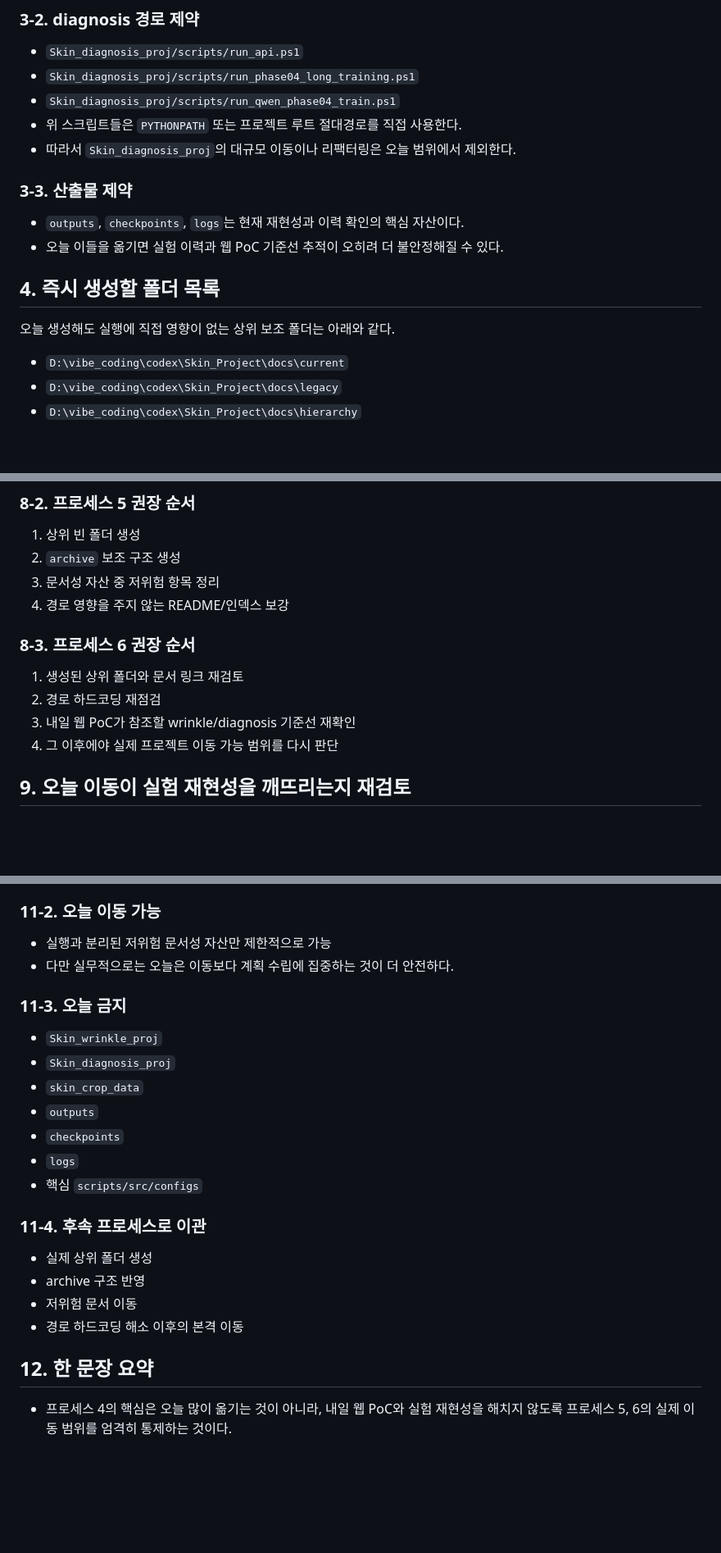
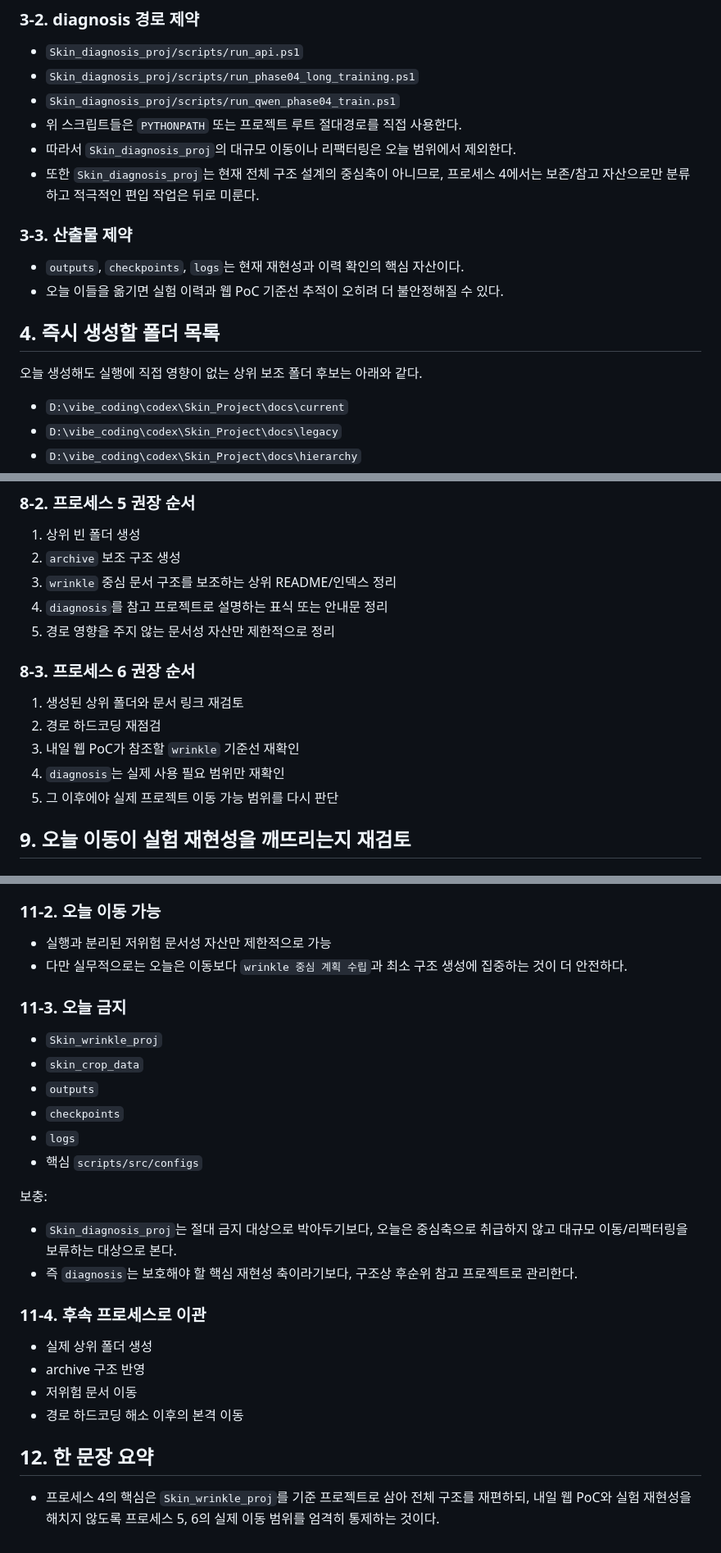
Before and after one commit to wide-bridge/Skin_Project, a Markdown page: docs/hierarchy/072_실제_폴더_이행_계획_및_체크리스트_초안.md, 3 parts joined by grey strips. Shown at 82% size. Drawn GitHub-style; blank space fills up the shorter version.

Commit message:
docs: revise migration plan around wrinkle-first hierarchy

```diff
--- a/docs/hierarchy/072_실제_폴더_이행_계획_및_체크리스트_초안.md
+++ b/docs/hierarchy/072_실제_폴더_이행_계획_및_체크리스트_초안.md
@@ -32,13 +35,14 @@
 - `Skin_diagnosis_proj/scripts/run_qwen_phase04_train.ps1`
 - 위 스크립트들은 `PYTHONPATH` 또는 프로젝트 루트 절대경로를 직접 사용한다.
 - 따라서 `Skin_diagnosis_proj`의 대규모 이동이나 리팩터링은 오늘 범위에서 제외한다.
+- 또한 `Skin_diagnosis_proj`는 현재 전체 구조 설계의 중심축이 아니므로, 프로세스 4에서는 보존/참고 자산으로만 분류하고 적극적인 편입 작업은 뒤로 미룬다.
 
 ### 3-3. 산출물 제약
 - `outputs`, `checkpoints`, `logs`는 현재 재현성과 이력 확인의 핵심 자산이다.
 - 오늘 이들을 옮기면 실험 이력과 웹 PoC 기준선 추적이 오히려 더 불안정해질 수 있다.
 
 ## 4. 즉시 생성할 폴더 목록
-오늘 생성해도 실행에 직접 영향이 없는 상위 보조 폴더는 아래와 같다.
+오늘 생성해도 실행에 직접 영향이 없는 상위 보조 폴더 후보는 아래와 같다.
 
 - `D:\vibe_coding\codex\Skin_Project\docs\current`
 - `D:\vibe_coding\codex\Skin_Project\docs\legacy`
@@ -141,14 +148,16 @@
 ### 8-2. 프로세스 5 권장 순서
 1. 상위 빈 폴더 생성
 2. `archive` 보조 구조 생성
-3. 문서성 자산 중 저위험 항목 정리
-4. 경로 영향을 주지 않는 README/인덱스 보강
+3. `wrinkle` 중심 문서 구조를 보조하는 상위 README/인덱스 정리
+4. `diagnosis`를 참고 프로젝트로 설명하는 표식 또는 안내문 정리
+5. 경로 영향을 주지 않는 문서성 자산만 제한적으로 정리
 
 ### 8-3. 프로세스 6 권장 순서
 1. 생성된 상위 폴더와 문서 링크 재검토
 2. 경로 하드코딩 재점검
-3. 내일 웹 PoC가 참조할 wrinkle/diagnosis 기준선 재확인
-4. 그 이후에야 실제 프로젝트 이동 가능 범위를 다시 판단
+3. 내일 웹 PoC가 참조할 `wrinkle` 기준선 재확인
+4. `diagnosis`는 실제 사용 필요 범위만 재확인
+5. 그 이후에야 실제 프로젝트 이동 가능 범위를 다시 판단
 
 ## 9. 오늘 이동이 실험 재현성을 깨뜨리는지 재검토
 ### 9-1. 깨뜨릴 가능성이 높은 이동
@@ -189,16 +199,19 @@
 
 ### 11-2. 오늘 이동 가능
 - 실행과 분리된 저위험 문서성 자산만 제한적으로 가능
-- 다만 실무적으로는 오늘은 이동보다 계획 수립에 집중하는 것이 더 안전하다.
+- 다만 실무적으로는 오늘은 이동보다 `wrinkle 중심 계획 수립`과 최소 구조 생성에 집중하는 것이 더 안전하다.
 
 ### 11-3. 오늘 금지
 - `Skin_wrinkle_proj`
-- `Skin_diagnosis_proj`
 - `skin_crop_data`
 - `outputs`
 - `checkpoints`
 - `logs`
 - 핵심 `scripts/src/configs`
+
+보충:
+- `Skin_diagnosis_proj`는 절대 금지 대상으로 박아두기보다, 오늘은 중심축으로 취급하지 않고 대규모 이동/리팩터링을 보류하는 대상으로 본다.
+- 즉 `diagnosis`는 보호해야 할 핵심 재현성 축이라기보다, 구조상 후순위 참고 프로젝트로 관리한다.
 
 ### 11-4. 후속 프로세스로 이관
 - 실제 상위 폴더 생성
@@ -207,4 +220,4 @@
 - 경로 하드코딩 해소 이후의 본격 이동
 
 ## 12. 한 문장 요약
-- 프로세스 4의 핵심은 오늘 많이 옮기는 것이 아니라, 내일 웹 PoC와 실험 재현성을 해치지 않도록 프로세스 5, 6의 실제 이동 범위를 엄격히 통제하는 것이다.
+- 프로세스 4의 핵심은 `Skin_wrinkle_proj`를 기준 프로젝트로 삼아 전체 구조를 재편하되, 내일 웹 PoC와 실험 재현성을 해치지 않도록 프로세스 5, 6의 실제 이동 범위를 엄격히 통제하는 것이다.
```
Also changed, not shown: other parts of docs/hierarchy/072_실제_폴더_이행_계획_및_체크리스트_초안.md (+9 -2 lines).
